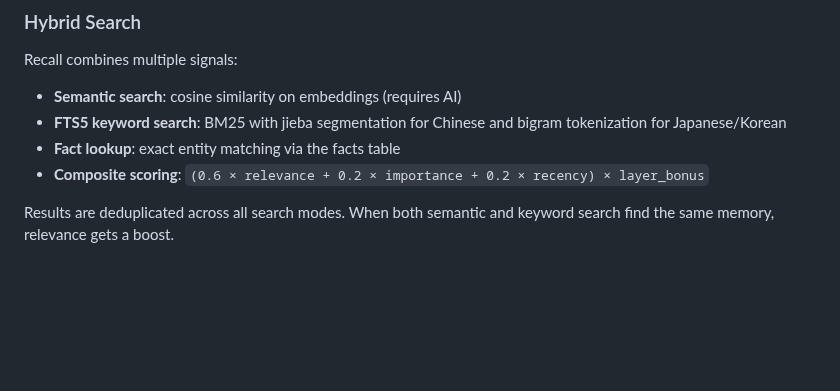
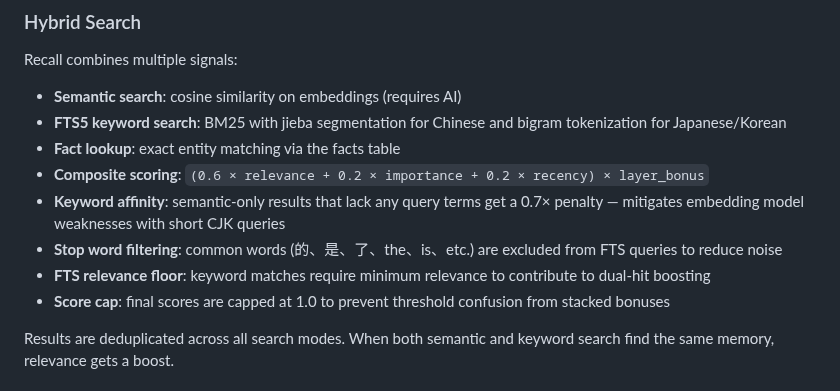
Before and after one commit to kael-bit/engram-rs, a Markdown page: README.md, the part around the change. Drawn GitHub-style; blank space fills up the shorter version.

Commit message:
docs: recall improvements in README (affinity, stopwords, floor, cap)

```diff
--- a/README.md
+++ b/README.md
@@ -417,6 +417,10 @@ Recall combines multiple signals:
 - **FTS5 keyword search**: BM25 with jieba segmentation for Chinese and bigram tokenization for Japanese/Korean
 - **Fact lookup**: exact entity matching via the facts table
 - **Composite scoring**: `(0.6 × relevance + 0.2 × importance + 0.2 × recency) × layer_bonus`
+- **Keyword affinity**: semantic-only results that lack any query terms get a 0.7× penalty — mitigates embedding model weaknesses with short CJK queries
+- **Stop word filtering**: common words (的、是、了、the、is、etc.) are excluded from FTS queries to reduce noise
+- **FTS relevance floor**: keyword matches require minimum relevance to contribute to dual-hit boosting
+- **Score cap**: final scores are capped at 1.0 to prevent threshold confusion from stacked bonuses
 
 Results are deduplicated across all search modes. When both semantic and keyword search find the same memory, relevance gets a boost.
 
```
